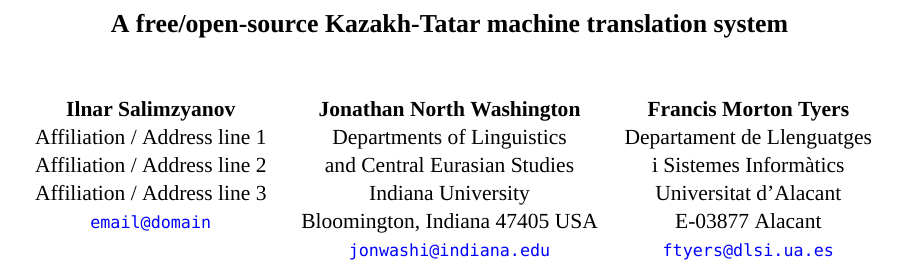
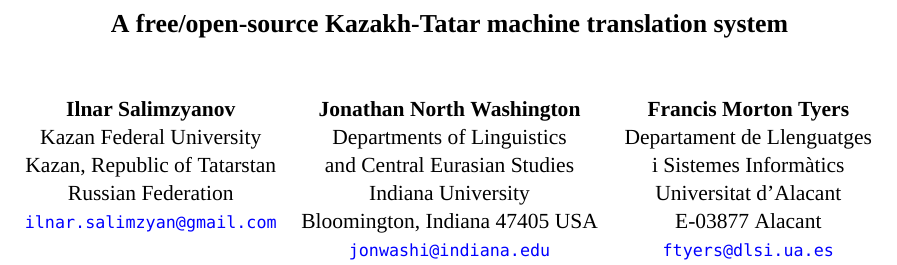
Before and after one commit to apertium/apertium-kaz-tat, a LaTeX paper (paper/paper.tex): part of page 1 of 5, cut so that both start at the same text. Compiled offline with XeLaTeX; a missing font is replaced by an installed copy or a similar font.

Commit message:
adding affiliation

```diff
--- a/paper/paper.tex
+++ b/paper/paper.tex
@@ -62,10 +62,10 @@
 \title{A free/open-source Kazakh-Tatar machine translation system}
 
 \author{Ilnar Salimzyanov\\
-  Affiliation / Address line 1\\
-  Affiliation / Address line 2\\
-  Affiliation / Address line 3\\
-  \email{email@domain}  \And
+  Kazan Federal University\\
+  Kazan, Republic of Tatarstan\\
+  Russian Federation\\
+  \email{ilnar.salimzyan@gmail.com}  \And
   Jonathan North Washington\\
   Departments of Linguistics\\
   and Central Eurasian Studies\\
```
